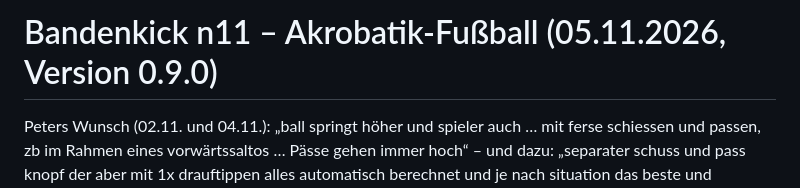
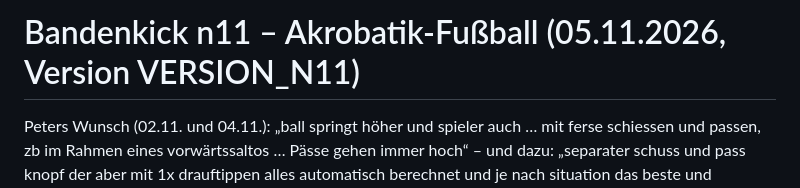
Before and after one commit to drpeterkalmar/bandenkick, a Markdown page: N11_AKROBATIK_BERICHT.md, the part around the change. GitHub-like rendering.

```diff
--- a/N11_AKROBATIK_BERICHT.md
+++ b/N11_AKROBATIK_BERICHT.md
@@ -1,4 +1,4 @@
-# Bandenkick n11 – Akrobatik-Fußball (05.11.2026, Version 0.9.0)
+# Bandenkick n11 – Akrobatik-Fußball (05.11.2026, Version VERSION_N11)
 
 Peters Wunsch (02.11. und 04.11.): „ball springt höher und spieler auch … mit ferse schiessen und passen, zb im Rahmen eines
 vorwärtssaltos … Pässe gehen immer hoch“ – und dazu: „separater schuss und pass knopf der aber mit 1x drauftippen alles automatisch
```
Also changed, not shown: README.md (+1 -1 lines).
